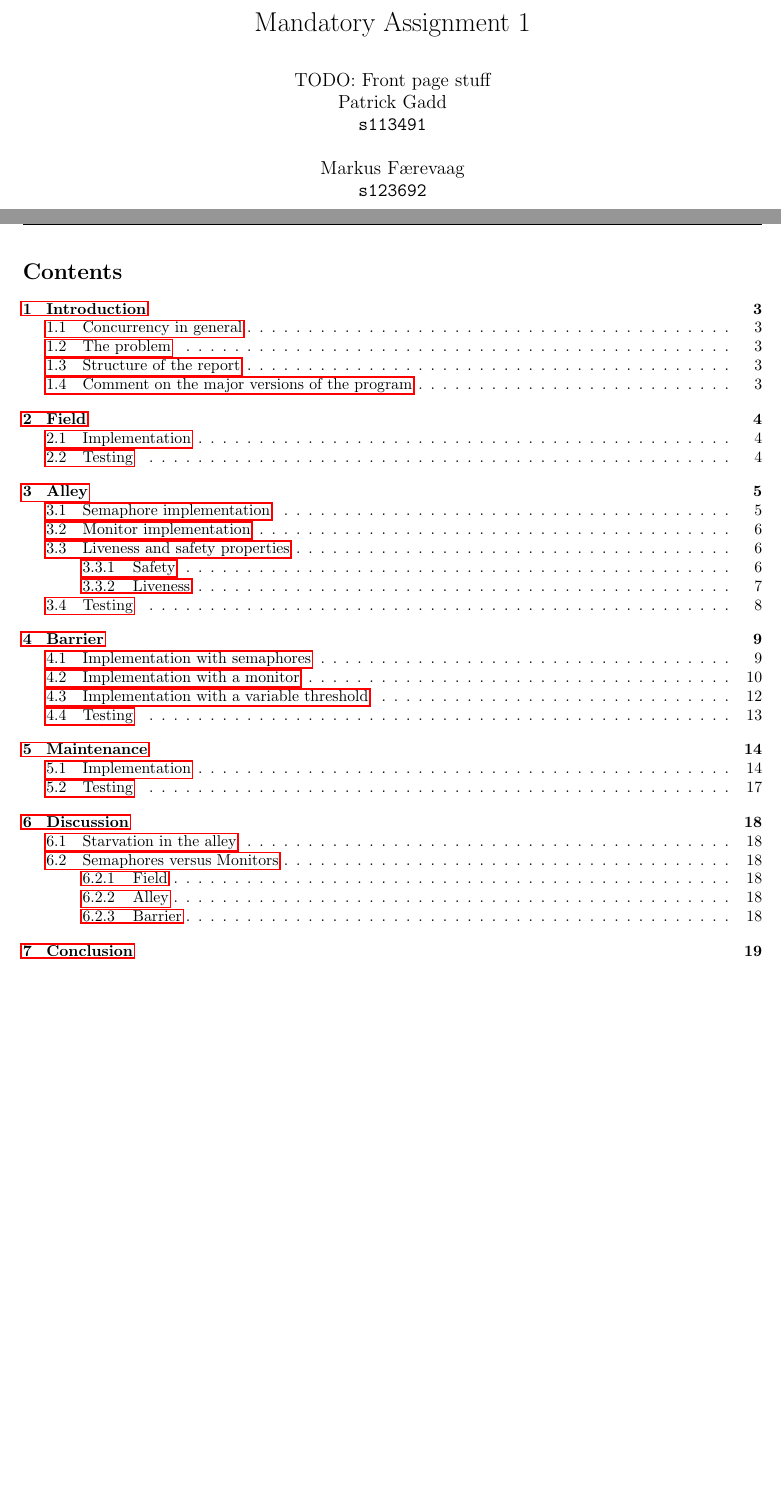
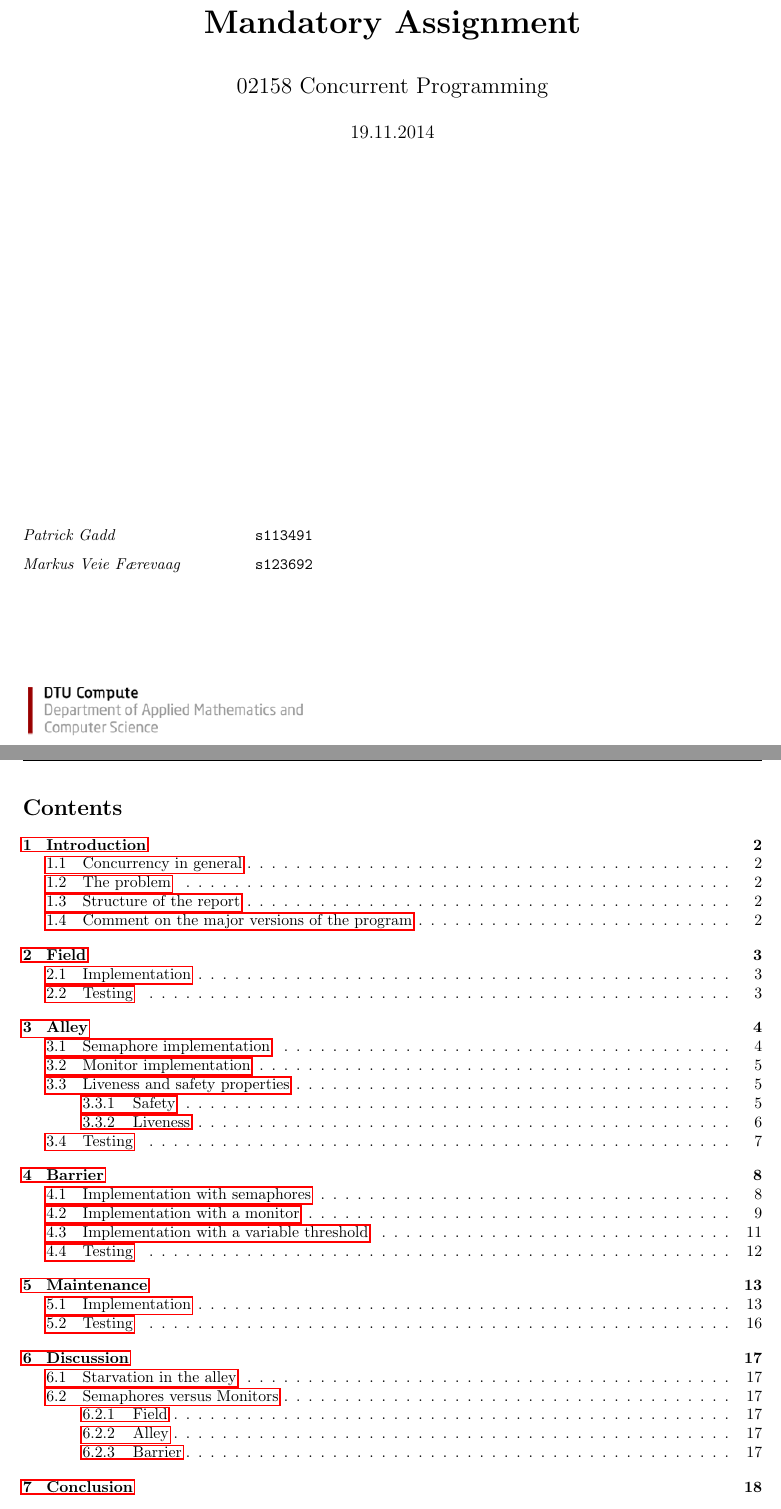
Before and after one commit to mfaerevaag/cars, a LaTeX document (report/report.tex, which reads report/title.tex): two parts of pages 1 and 2 of 21, joined at a grey line, cut so that both start at the same text, the shorter picture padded with empty space. Compiled offline with pdfLaTeX.

Commit message:
fix title page

```diff
--- a/report/report.tex
+++ b/report/report.tex
@@ -20,15 +20,12 @@
 \usepackage{hyperref}
 \usepackage{makecell}
 
-
 % constants
 \newcommand{\COURSE}{02158 Concurrent Programming}
-\newcommand{\TITLE}{Mandatory Assignment 1}
+\newcommand{\TITLE}{Mandatory Assignment}
 \newcommand{\DATE}{19.11.2014}
 
-
 \input{macros.tex}
-
 
 \pagestyle{fancy}
 \fancyhf{}
@@ -48,14 +45,12 @@
   Markus Færevaag \\
   \code{s123692}
 }
-
-
-
 \date{\DATE}
 
 \begin{document}
-\maketitle
-\pagebreak
+
+\input{./title.tex}
+\clearpage
 
 \tableofcontents
 \clearpage
--- /dev/null
+++ b/report/title.tex
@@ -0,0 +1,6 @@
+%%% Local Variables:
+%%% mode: latex
+%%% TeX-master: "report"
+%%% End:
+
+\newcommand*\formatname[2]{
@@ -0,0 +10 @@
+  \code{#2}}
@@ -0,0 +20,20 @@
+\vskip20mm
+\begin{center}
+  \vskip5mm
+  \huge\textbf{\TITLE}
+  \vskip5mm
+  \Large \COURSE
+  \vskip3mm
+  \large \DATE
+\end{center}
+\vfill
+
+\begin{flushleft}
+  \normalsize
+  \formatname{Patrick Gadd}{s113491} \par
+  \formatname{Markus Veie Færevaag}{s123692} \par
+  \vskip2cm
+  \includegraphics[width=7cm]{images/dtu-compute}
+\end{flushleft}
+
+\end{titlepage}
```
Also changed, not shown: report/images/dtu-compute.png (added), report/images/dtu.jpg (added), report/title.tex (12 more changed lines).
